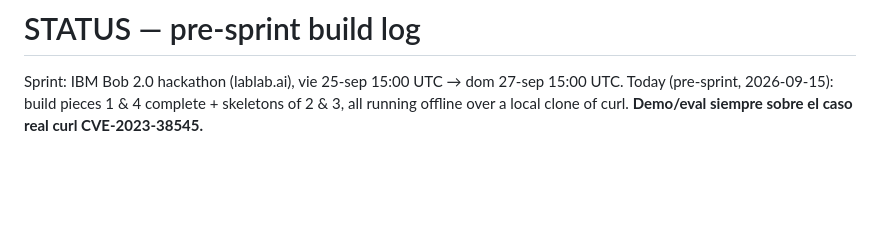
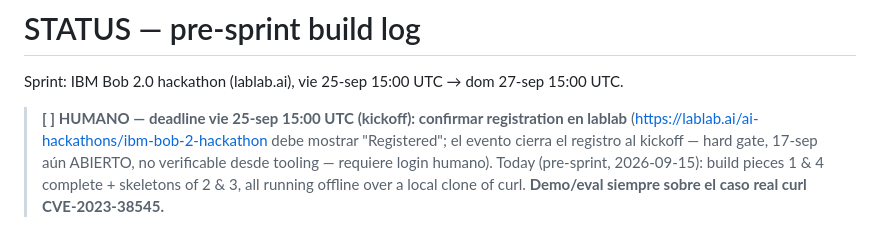
Before and after one commit to el-informatico/postmortem-generator, a Markdown page: STATUS.md, the part around the change. Drawn GitHub-style; blank space fills up the shorter version.

Commit message:
STATUS: human gate - confirm lablab registration before kickoff (25-sep 15:00 UTC)

```diff
--- a/STATUS.md
+++ b/STATUS.md
@@ -1,6 +1,11 @@
 # STATUS — pre-sprint build log
 
 Sprint: IBM Bob 2.0 hackathon (lablab.ai), vie 25-sep 15:00 UTC → dom 27-sep 15:00 UTC.
+
+> **[ ] HUMANO — deadline vie 25-sep 15:00 UTC (kickoff): confirmar registration en lablab**
+> (<https://lablab.ai/ai-hackathons/ibm-bob-2-hackathon> debe mostrar "Registered";
+> el evento cierra el registro al kickoff — hard gate, 17-sep aún ABIERTO, no verificable
+> desde tooling — requiere login humano).
 Today (pre-sprint, 2026-09-15): build pieces 1 & 4 complete + skeletons of 2 & 3, all
 running offline over a local clone of curl. **Demo/eval siempre sobre el caso real
 curl CVE-2023-38545.**
```
